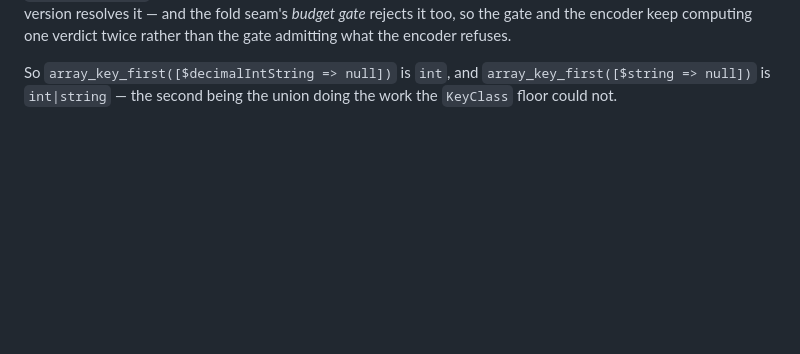
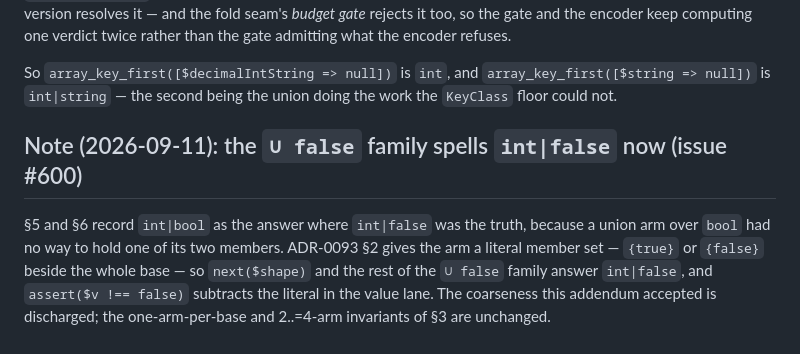
Before and after one commit to rigortype/steins, a Markdown page: docs/adr/0085-abstract-union-layer.md, the part around the change. Rendered like a GitHub page; blank space fills up the shorter version.

Commit message:
docs: ADR-0085 notes that the ∪ false family spells int|false now (#600)

```diff
--- a/docs/adr/0085-abstract-union-layer.md
+++ b/docs/adr/0085-abstract-union-layer.md
@@ -152,3 +152,13 @@ verdict twice rather than the gate admitting what the encoder refuses.
 So `array_key_first([$decimalIntString => null])` is `int`, and
 `array_key_first([$string => null])` is `int|string` — the second being the
 union doing the work the `KeyClass` floor could not.
+
+## Note (2026-09-11): the `∪ false` family spells `int|false` now (issue #600)
+
+§5 and §6 record `int|bool` as the answer where `int|false` was the truth,
+because a union arm over `bool` had no way to hold one of its two members.
+ADR-0093 §2 gives the arm a literal member set — `{true}` or `{false}`
+beside the whole base — so `next($shape)` and the rest of the `∪ false`
+family answer `int|false`, and `assert($v !== false)` subtracts the literal
+in the value lane. The coarseness this addendum accepted is discharged; the
+one-arm-per-base and 2..=4-arm invariants of §3 are unchanged.
```
